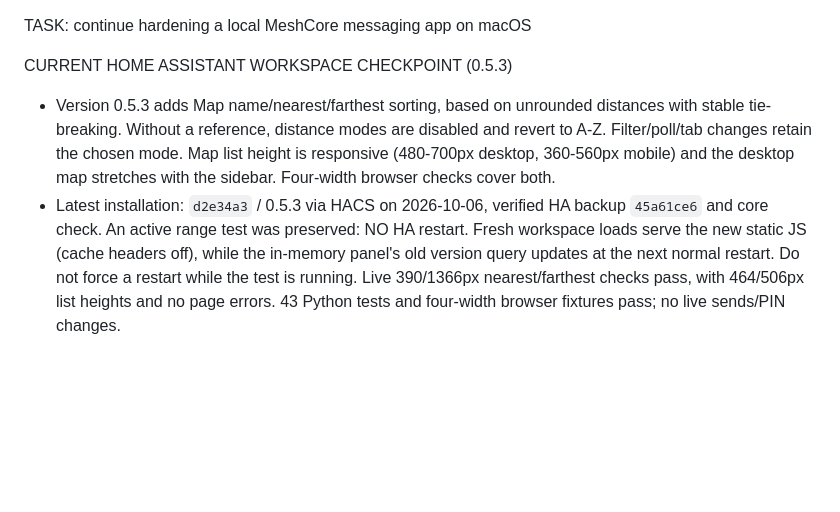
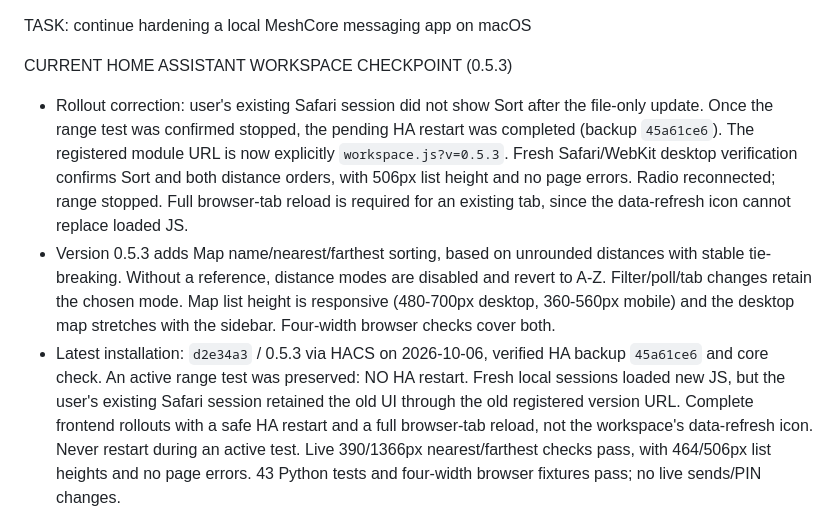
Before and after one commit to chatwithllm/meshcore-sender, a Markdown page: HANDOFF_PROMPT.md, the part around the change. Drawn GitHub-style; blank space fills up the shorter version.

```diff
--- a/HANDOFF_PROMPT.md
+++ b/HANDOFF_PROMPT.md
@@ -1,6 +1,13 @@
 TASK: continue hardening a local MeshCore messaging app on macOS
 
 CURRENT HOME ASSISTANT WORKSPACE CHECKPOINT (0.5.3)
+- Rollout correction: user's existing Safari session did not show Sort after
+  the file-only update. Once the range test was confirmed stopped, the pending
+  HA restart was completed (backup `45a61ce6`). The registered module URL is
+  now explicitly `workspace.js?v=0.5.3`. Fresh Safari/WebKit desktop verification
+  confirms Sort and both distance orders, with 506px list height and no page
+  errors. Radio reconnected; range stopped. Full browser-tab reload is required
+  for an existing tab, since the data-refresh icon cannot replace loaded JS.
 - Version 0.5.3 adds Map name/nearest/farthest sorting, based on unrounded
   distances with stable tie-breaking. Without a reference, distance modes are
   disabled and revert to A-Z. Filter/poll/tab changes retain the chosen mode.
@@ -8,9 +15,10 @@ CURRENT HOME ASSISTANT WORKSPACE CHECKPOINT (0.5.3)
   desktop map stretches with the sidebar. Four-width browser checks cover both.
 - Latest installation: `d2e34a3` / 0.5.3 via HACS on 2026-10-06, verified HA
   backup `45a61ce6` and core check. An active range test was preserved: NO HA
-  restart. Fresh workspace loads serve the new static JS (cache headers off),
-  while the in-memory panel's old version query updates at the next normal
-  restart. Do not force a restart while the test is running. Live 390/1366px
+  restart. Fresh local sessions loaded new JS, but the user's existing Safari
+  session retained the old UI through the old registered version URL. Complete
+  frontend rollouts with a safe HA restart and a full browser-tab reload, not
+  the workspace's data-refresh icon. Never restart during an active test. Live 390/1366px
   nearest/farthest checks pass, with 464/506px list heights and no page errors.
   43 Python tests and four-width browser fixtures pass; no live sends/PIN changes.
 - Version 0.5.2 adds straight-line km/mi distances to each Map list row. Clicking
```
Also changed, not shown: homeassistant.md (+14 -4 lines).
